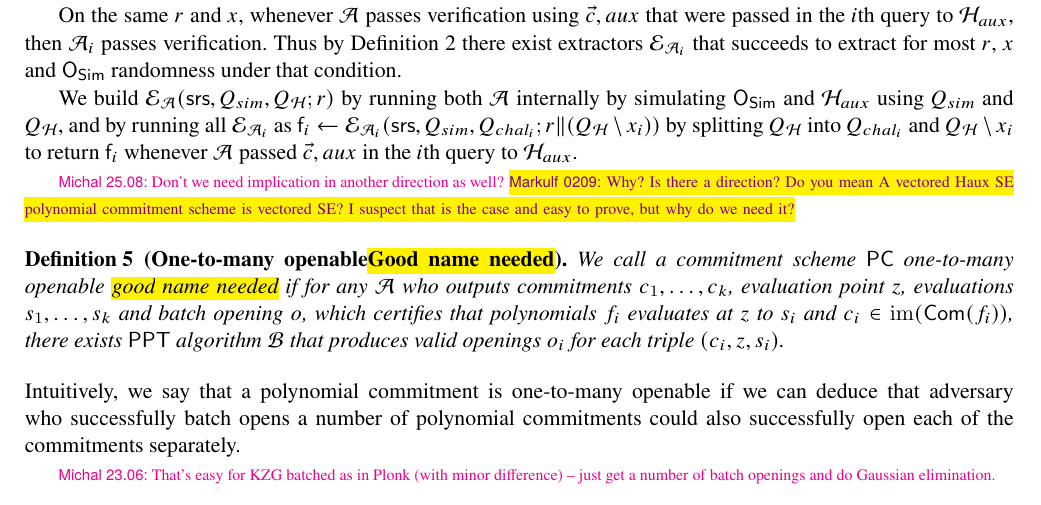
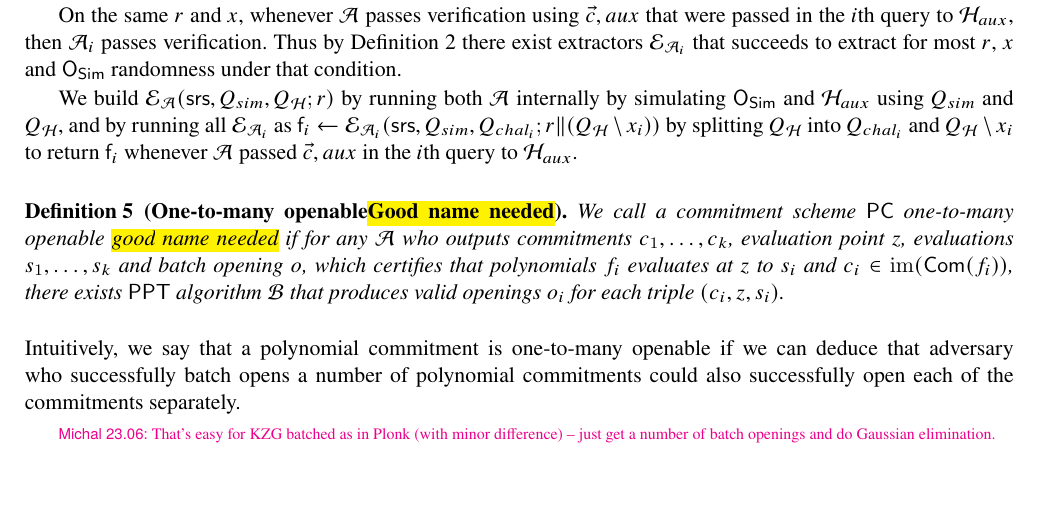
Before and after one commit to clearmatics/research-polcom, a LaTeX thesis (polcom.tex): part of page 4 of 14, cut so that both start at the same text, the shorter picture padded with empty space. Compiled offline with pdfLaTeX.

Commit message:
minor change

```diff
--- a/polcom.tex
+++ b/polcom.tex
@@ -494,9 +494,6 @@ $Q_{\ro}$, and by running all $\Ext_{\adv_{i}}$ as $\p{f}_{i}\gets
 splitting $Q_{\ro}$ into $Q_{chal_{i}}$ and $Q_{\ro}\setminus x_{i}$ to return
 $\p{f}_{i}$ whenever $\adv$ passed $\vec{c},aux$ in the $i$th query to
 $\ro_{aux}$.
-
-\michals{25.08}{Don't we need implication in another direction as well?}
-\markulf{0209}{Why? Is there a direction? Do you mean A vectored Haux SE polynomial commitment scheme is vectored SE? I suspect that is the case and easy to prove, but why do we need it?}
 
 \iffalse
 \begin{definition}[Simulation extractable polynomial commitment]
```
